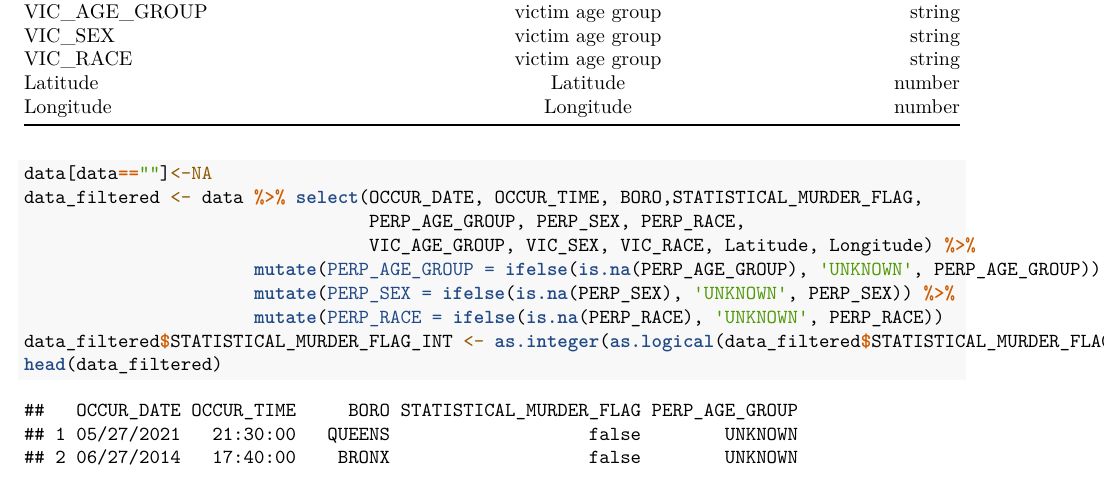
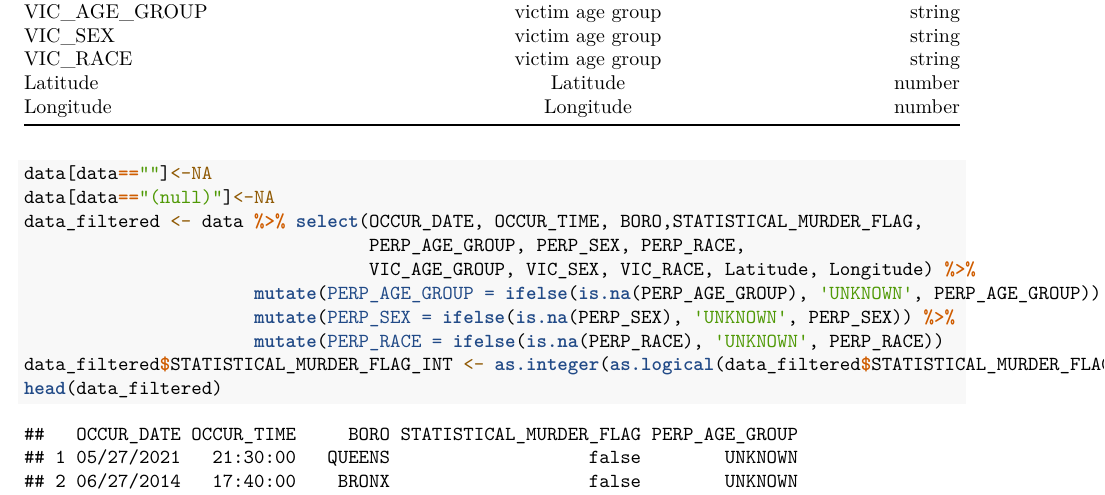
Before and after one commit to vinothmdev/ds-as-field-final-project, an R Markdown document (NYPD_Shooting_Incidents/nypd_shooting_incident_data.Rmd): part of page 2 of 12, cut so that both start at the same text. The pictures show the output file NYPD_Shooting_Incidents/nypd_shooting_incident_data.pdf that the author committed with the source.

Commit message:
handled null data

````diff
--- a/NYPD_Shooting_Incidents/nypd_shooting_incident_data.Rmd
+++ b/NYPD_Shooting_Incidents/nypd_shooting_incident_data.Rmd
@@ -71,6 +71,7 @@ cat(table_types)
 
 ```{r}
 data[data==""]<-NA
+data[data=="(null)"]<-NA
 data_filtered <- data %>% select(OCCUR_DATE, OCCUR_TIME, BORO,STATISTICAL_MURDER_FLAG,
                                  PERP_AGE_GROUP, PERP_SEX, PERP_RACE,
                                  VIC_AGE_GROUP, VIC_SEX, VIC_RACE, Latitude, Longitude) %>%
````
Also changed, not shown: NYPD_Shooting_Incidents/nypd_shooting_incident_data.pdf.
